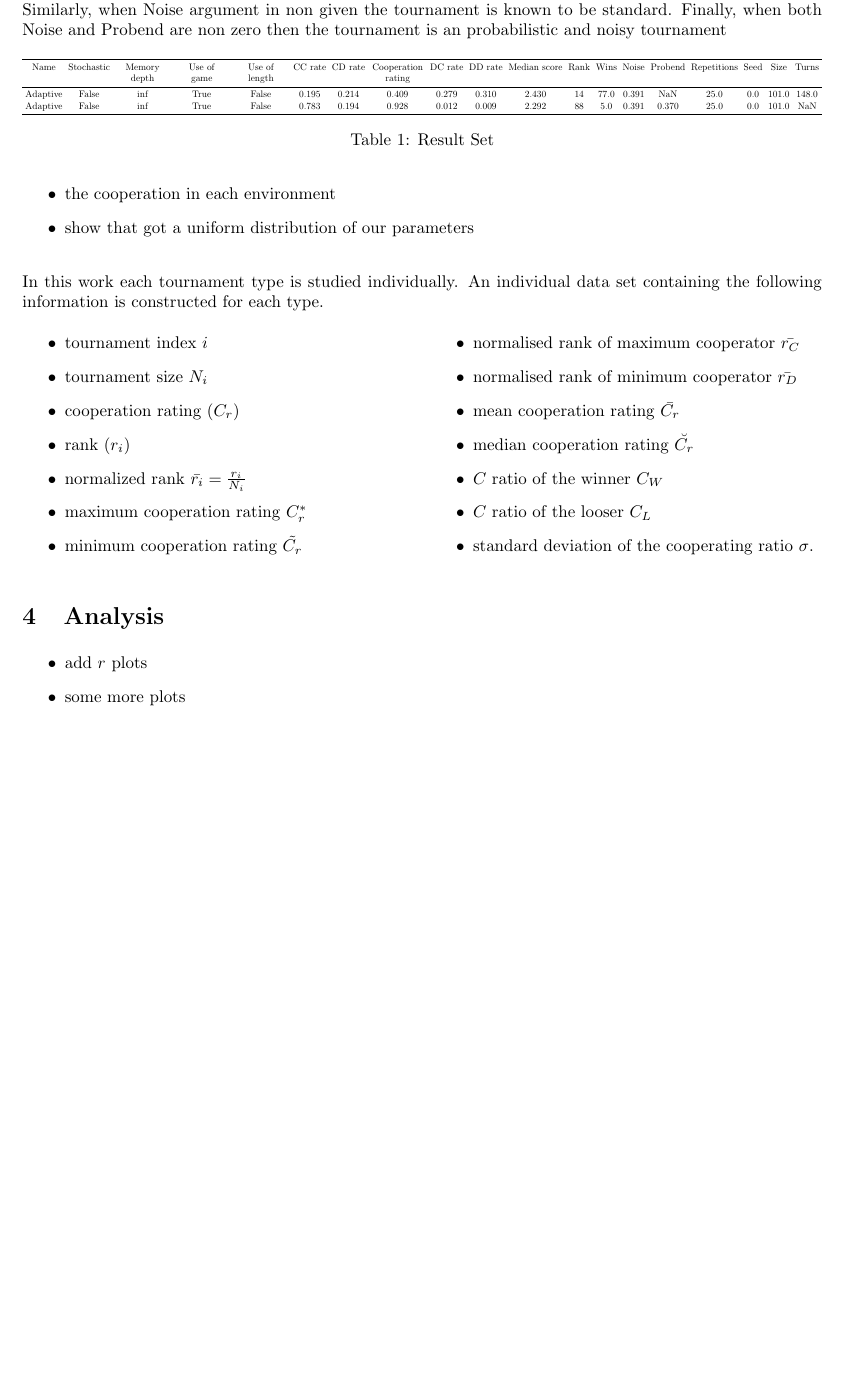
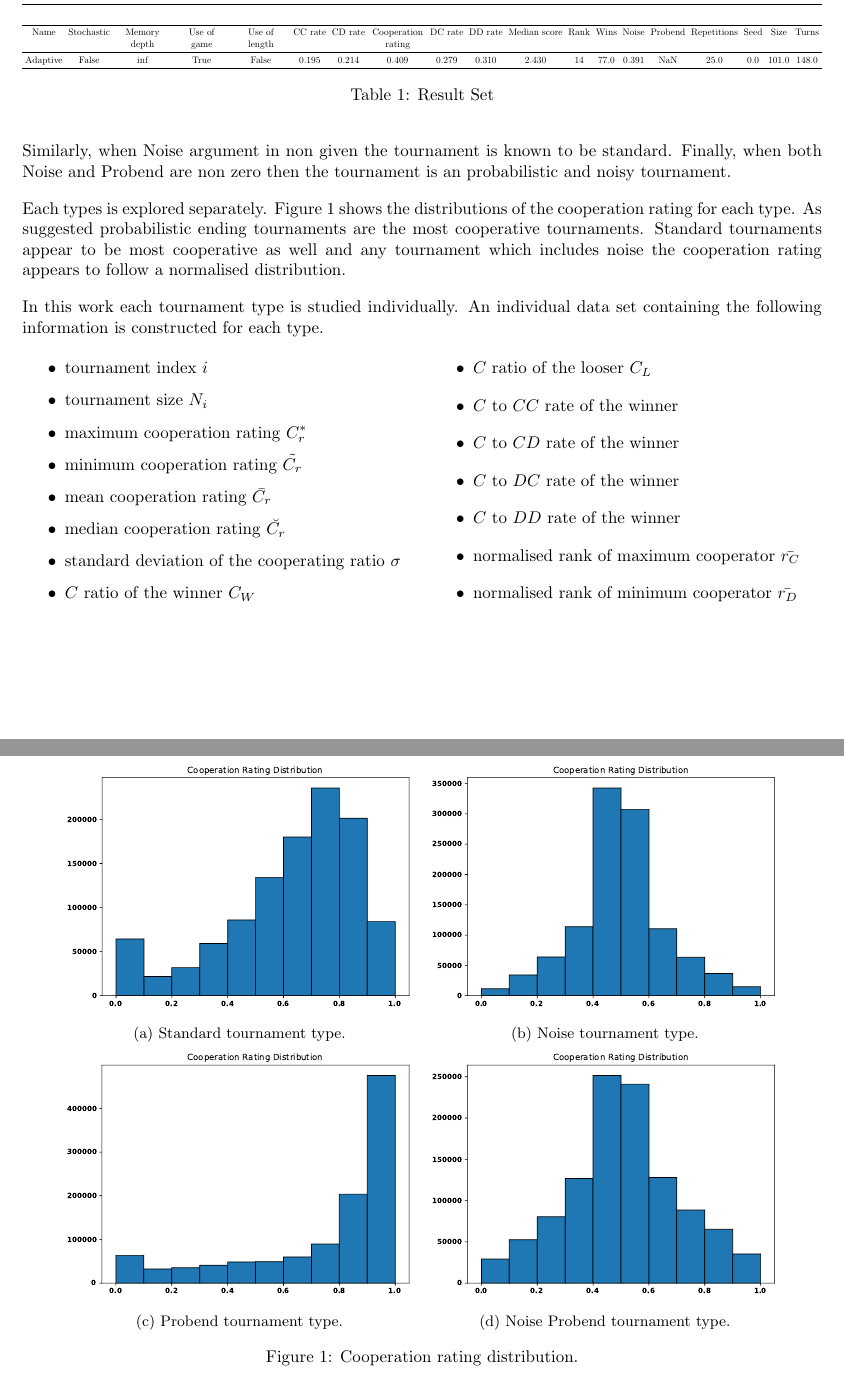
Before and after one commit to Nikoleta-v3/meta-analysis-of-prisoners-dilemma-tournaments, a LaTeX document (main.tex): part of page 3 of 3 before the commit and two parts of pages 3 and 4 of 5 after it, the two joined at a grey line, cut so that both start at the same text, the shorter picture padded with empty space. Compiled offline with pdfLaTeX.

Commit message:
submitting work before re starting analysis

```diff
--- a/main.tex
+++ b/main.tex
@@ -11,6 +11,8 @@
 \usepackage{graphics}
 \usepackage{multicol}
 \usepackage{algorithm,algorithmic}
+\usepackage{graphicx}
+\usepackage{subcaption}
 %%%%%%%%%%%%%%%%%
 
 \setlength{\tabcolsep}{3pt}
@@ -141,7 +155,7 @@ The environment and the type of tournaments are captured by columns Noise, Probe
 Repetitions, Size and Turns. Note that when turns are non given the tournament is a
 probabilistic ending one, and vise versa. Similarly, when Noise argument in non given
 the tournament is known to be standard. Finally, when both Noise and Probend are
-non zero then the tournament is an probabilistic and noisy tournament
+non zero then the tournament is an probabilistic and noisy tournament.
 
 \begin{table}[htpb]
     \centering
@@ -158,19 +172,39 @@ Median score &  Rank &  Wins &  Noise  &  Probend & Repetitions &  Seed & Size &
     % first row
     Adaptive & False & inf & True & False & 0.195 &  0.214 & 0.409 & 0.279 & 0.310 &
     2.430 & 14 &  77.0 &  0.391 & NaN & 25.0 & 0.0 & 101.0 & 148.0 \\
-% second row
-Adaptive & False & inf & True & False & 0.783 & 0.194 & 0.928 & 0.012 & 0.009 &
-2.292 & 88 & 5.0 &  0.391 & 0.370 & 25.0 & 0.0 & 101.0 & NaN \\
     \bottomrule
     \end{tabular}}
     \caption{Result Set}
     \label{table:result_set}
 \end{table}
 
-\begin{itemize}
-    \item the cooperation in each environment
-    \item show that got a uniform distribution of our parameters
-\end{itemize}
+Each types is explored separately. Figure~\ref{fig:cooperation_distributions} shows
+the distributions of the cooperation rating for each type. As suggested probabilistic
+ending tournaments are the most cooperative tournaments. Standard tournaments
+appear to be most cooperative as well and any tournament which includes noise
+the cooperation rating appears to follow a normalised distribution.
+
+\begin{figure}
+    \centering
+    \begin{subfigure}{0.45\textwidth}
+        \includegraphics[width=\textwidth]{images/cooperation_distribution_std}
+        \caption{Standard tournament type.}
+    \end{subfigure}
+    \begin{subfigure}{0.45\textwidth}
+        \includegraphics[width=\textwidth]{images/cooperation_distribution_noise}
+        \caption{Noise tournament type.}
+    \end{subfigure}
+    \begin{subfigure}{0.45\textwidth}
+        \includegraphics[width=\textwidth]{images/cooperation_distribution_probend}
+        \caption{Probend tournament type.}
+    \end{subfigure}
+    \begin{subfigure}{0.45\textwidth}
+        \includegraphics[width=\textwidth]{images/cooperation_distribution_noise_probend}
+        \caption{Noise Probend tournament type.}
+    \end{subfigure}
+    \caption{Cooperation rating distribution.}\label{fig:cooperation_distributions}
+\end{figure}
+
 In this work each tournament type is studied individually. An individual data set
 containing the following information is constructed for each type.
 
@@ -178,25 +212,25 @@ containing the following information is constructed for each type.
     \begin{itemize}
         \item tournament index \(i\)
         \item tournament size \(N_{i}\)
-        \item cooperation rating \((C_{r})\)
-        \item rank \((r_{i})\)
-        \item normalized rank \(\bar{r_{i}} = \frac{r_{i}}{N_{i}}\)
         \item maximum cooperation rating \(C^{*}_{r}\)
         \item minimum cooperation rating  \(\tilde{C_{r}}\)
+        \item mean cooperation rating \(\bar{C_{r}}\)
+        \item median cooperation rating \(\breve{C_{r}}\)
+        \item standard deviation of the cooperating ratio \(\sigma\)
+        \item \(C\) ratio of the winner \(C_{W}\)
+        \item \(C\) ratio of the looser \(C_{L}\)
+        \item \(C\) to \(CC\) rate of the winner
+        \item \(C\) to \(CD\) rate of the winner
+        \item \(C\) to \(DC\) rate of the winner
+        \item \(C\) to \(DD\) rate of the winner
         \item normalised rank of maximum cooperator \(\bar{r_{C}}\)
         \item normalised rank of minimum cooperator \(\bar{r_{D}}\)
-        \item mean cooperation rating \(\bar{C_{r}}\)
-        \item median cooperation rating \(\breve{C_{r}}\)
-        \item \(C\) ratio of the winner \(C_{W}\)
-        \item \(C\) ratio of the looser \(C_{L}\)
-        \item standard deviation of the cooperating ratio \(\sigma\).
     \end{itemize}
     \end{multicols}
 
 \section{Analysis}
 
-\begin{itemize}
-\item add \(r\) plots
-\item some more plots
-\end{itemize}
+
+\bibliographystyle{plain}
+\bibliography{bibliography}
 \end{document}
```
Also changed, not shown: bibliography.bib (added, +19 -0 lines), images/cooperation_distribution_noise.pdf (added), images/cooperation_distribution_noise_probend.pdf (added), images/cooperation_distribution_probend.pdf (added), images/cooperation_distribution_std.pdf (added), images/r_distribution_noise.pdf (added), images/r_distribution_std.pdf (added), images/states_to_c_noise_loser.pdf (added), images/states_to_c_noise_winner.pdf (added), images/states_to_c_probend_loser.pdf (added), images/states_to_c_probend_winner.pdf (added), images/states_to_c_std_loser.pdf (added), images/states_to_c_std_winner.pdf (added), main.pdf, 1 more files, 11 other files. Lines whose indentation alone changed are shown as unchanged.
